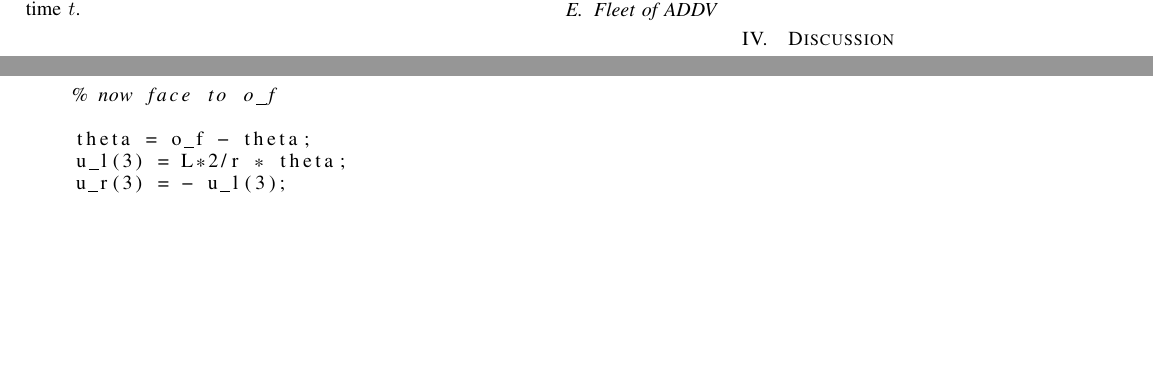
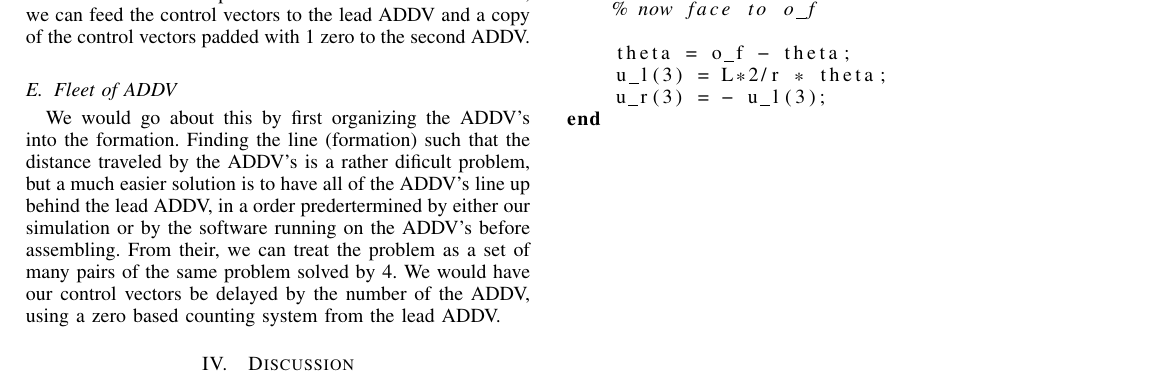
Before and after one commit to kmonte/322_project, a LaTeX paper (322_project.tex): two parts of pages 1 and 2 of 2 before the commit and part of page 2 of 2 after it, the two joined at a grey line, cut so that both start at the same text, the shorter picture padded with empty space. Compiled offline with pdfLaTeX.

Commit message:
typed stuff

```diff
--- a/322_project.tex
+++ b/322_project.tex
@@ -590,155 +599,24 @@ The matlab code for this fucntion is given in the appendix.
 \subsection{Pair of ADDV}
+This should be done in 2 steps. The first should be to have the two ADDV's assemple into their desired formation.
+Then, we can feed the control vectors to the lead ADDV and a copy of the control vectors padded with 1 zero to the second ADDV.
 \subsection{Fleet of ADDV}
-
+We would go about this by first organizing the ADDV's into the formation.
+Finding the line (formation) such that the distance traveled by the ADDV's
+is a rather dificult problem, but a much easier solution is to have all of the ADDV's
+line up behind the lead ADDV, in a order predertermined by either our simulation
+or by the software running on the ADDV's before assembling. From their, we can
+treat the problem as a set of many pairs of the same problem solved by 4. We
+would have our control vectors be delayed by the number of the ADDV, using
+a zero based counting system from the lead ADDV.
 \section{Discussion}
 
 
-
-
-% needed in second column of first page if using \IEEEpubid
-%\IEEEpubidadjcol
-
-% An example of a floating figure using the graphicx package.
-% Note that \label must occur AFTER (or within) \caption.
-% For figures, \caption should occur after the \includegraphics.
-% Note that IEEEtran v1.7 and later has special internal code that
-% is designed to preserve the operation of \label within \caption
-% even when the captionsoff option is in effect. However, because
-% of issues like this, it may be the safest practice to put all your
-% \label just after \caption rather than within \caption{}.
-%
-% Reminder: the "draftcls" or "draftclsnofoot", not "draft", class
-% option should be used if it is desired that the figures are to be
-% displayed while in draft mode.
-%
-%\begin{figure}[!t]
-%\centering
-%\includegraphics[width=2.5in]{myfigure}
-% where an .eps filename suffix will be assumed under latex,
-% and a .pdf suffix will be assumed for pdflatex; or what has been declared
-% via \DeclareGraphicsExtensions.
-%\caption{Simulation Results}
-%\label{fig_sim}
-%\end{figure}
-
-% Note that IEEE typically puts floats only at the top, even when this
-% results in a large percentage of a column being occupied by floats.
-
-
-% An example of a double column floating figure using two subfigures.
-% (The subfig.sty package must be loaded for this to work.)
-% The subfigure \label commands are set within each subfloat command, the
-% \label for the overall figure must come after \caption.
-% \hfil must be used as a separator to get equal spacing.
-% The subfigure.sty package works much the same way, except \subfigure is
-% used instead of \subfloat.
-%
-%\begin{figure*}[!t]
-%\centerline{\subfloat[Case I]\includegraphics[width=2.5in]{subfigcase1}%
-%\label{fig_first_case}}
-%\hfil
-%\subfloat[Case II]{\includegraphics[width=2.5in]{subfigcase2}%
-%\label{fig_second_case}}}
-%\caption{Simulation results}
-%\label{fig_sim}
-%\end{figure*}
-%
-% Note that often IEEE papers with subfigures do not employ subfigure
-% captions (using the optional argument to \subfloat), but instead will
-% reference/describe all of them (a), (b), etc., within the main caption.
-
-
-% An example of a floating table. Note that, for IEEE style tables, the
-% \caption command should come BEFORE the table. Table text will default to
-% \footnotesize as IEEE normally uses this smaller font for tables.
-% The \label must come after \caption as always.
-%
-%\begin{table}[!t]
-%% increase table row spacing, adjust to taste
-%\renewcommand{\arraystretch}{1.3}
-% if using array.sty, it might be a good idea to tweak the value of
-% \extrarowheight as needed to properly center the text within the cells
-%\caption{An Example of a Table}
-%\label{table_example}
-%\centering
-%% Some packages, such as MDW tools, offer better commands for making tables
-%% than the plain LaTeX2e tabular which is used here.
-%\begin{tabular}{|c||c|}
-%\hline
-%One & Two\\
-%\hline
-%Three & Four\\
-%\hline
-%\end{tabular}
-%\end{table}
-
-
-% Note that IEEE does not put floats in the very first column - or typically
-% anywhere on the first page for that matter. Also, in-text middle ("here")
-% positioning is not used. Most IEEE journals use top floats exclusively.
-% Note that, LaTeX2e, unlike IEEE journals, places footnotes above bottom
-% floats. This can be corrected via the \fnbelowfloat command of the
-% stfloats package.
-
-
-
-
-
-
-
-
-
-% if have a single appendix:
-%\appendix[Proof of the Zonklar Equations]
-% or
-%\appendix  % for no appendix heading
-% do not use \section anymore after \appendix, only \section*
-% is possibly needed
-
-% use appendices with more than one appendix
-% then use \section to start each appendix
-% you must declare a \section before using any
-% \subsection or using \label (\appendices by itself
-% starts a section numbered zero.)
-%
-
-
-
-
-% use section* for acknowledgement
-
-
-
-% Can use something like this to put references on a page
-% by themselves when using endfloat and the captionsoff option.
 \ifCLASSOPTIONcaptionsoff
   \newpage
 \fi
 
 
 
-% trigger a \newpage just before the given reference
-% number - used to balance the columns on the last page
-% adjust value as needed - may need to be readjusted if
-% the document is modified later
-%\IEEEtriggeratref{8}
-% The "triggered" command can be changed if desired:
-%\IEEEtriggercmd{\enlargethispage{-5in}}
-
-% references section
-
-% can use a bibliography generated by BibTeX as a .bbl file
-% BibTeX documentation can be easily obtained at:
-% http://www.ctan.org/tex-archive/biblio/bibtex/contrib/doc/
-% The IEEEtran BibTeX style support page is at:
-% http://www.michaelshell.org/tex/ieeetran/bibtex/
-%\bibliographystyle{IEEEtran}
-% argument is your BibTeX string definitions and bibliography database(s)
-%\bibliography{IEEEabrv,../bib/paper}
-%
-% <OR> manually copy in the resultant .bbl file
-% set second argument of \begin to the number of references
-% (used to reserve space for the reference number labels box)
 \newpage
 \appendix
 \begin{lstlisting}[language = MATLAB]
```
Also changed, not shown: we_should_have_been_buisness_majors.pdf (added), 322_project.tex (46 more changed lines), 4 other files.
